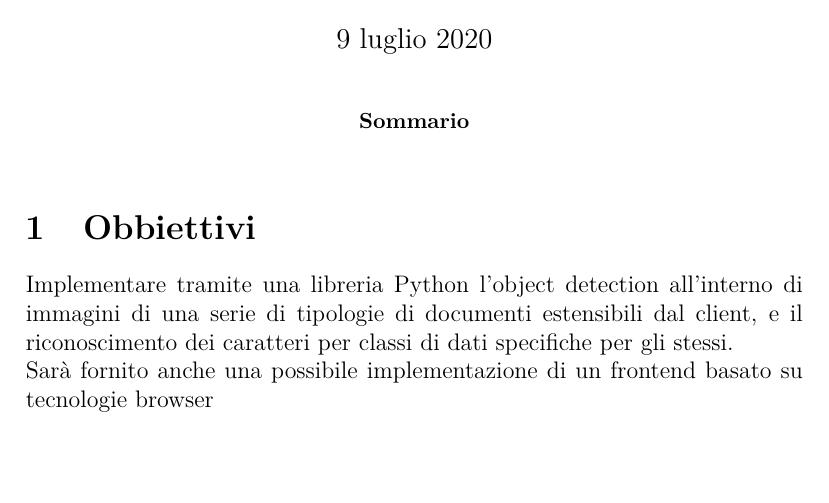
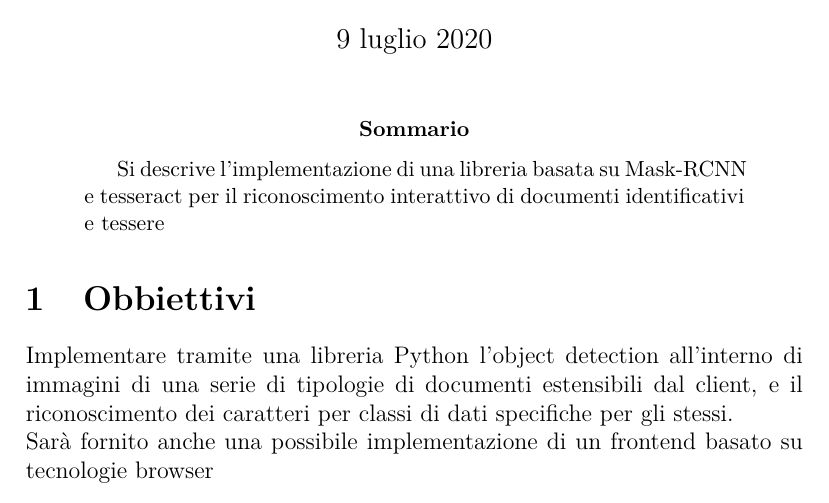
Before and after one commit to Andrew-Wyn/ing_SW_DIL, a LaTeX paper (report/report.tex): part of page 1 of 10, cut so that both start at the same text. Compiled offline with pdfLaTeX.

Commit message:
add abstract

```diff
--- a/report/report.tex
+++ b/report/report.tex
@@ -15,7 +15,9 @@
 \maketitle
 
 \begin{abstract}
-    %TODO
+    Si descrive l'implementazione di una libreria basata su Mask-RCNN e
+    tesseract per il riconoscimento interattivo di documenti
+    identificativi e tessere
 \end{abstract}
 
 \section{Obbiettivi}
```
